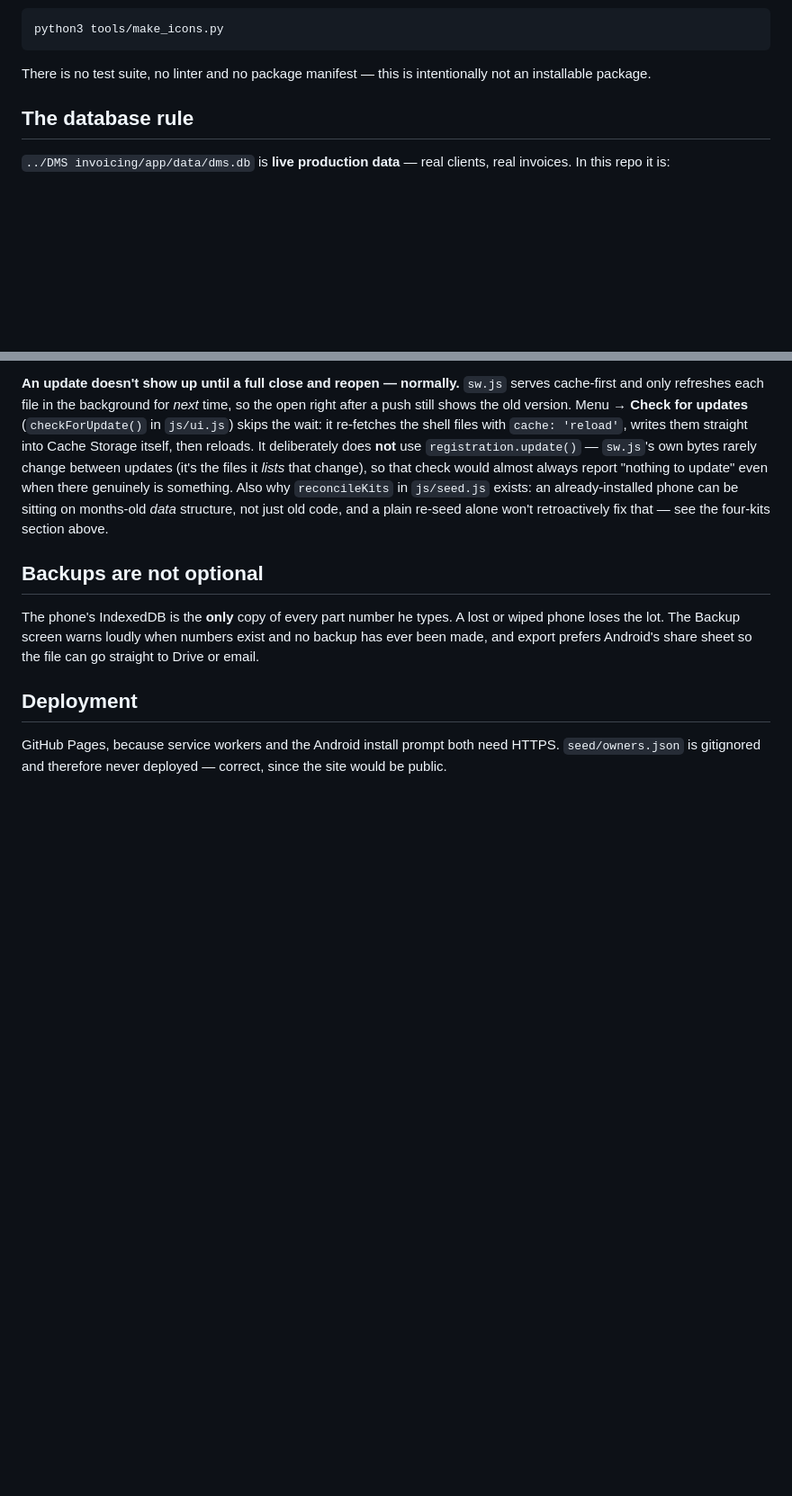
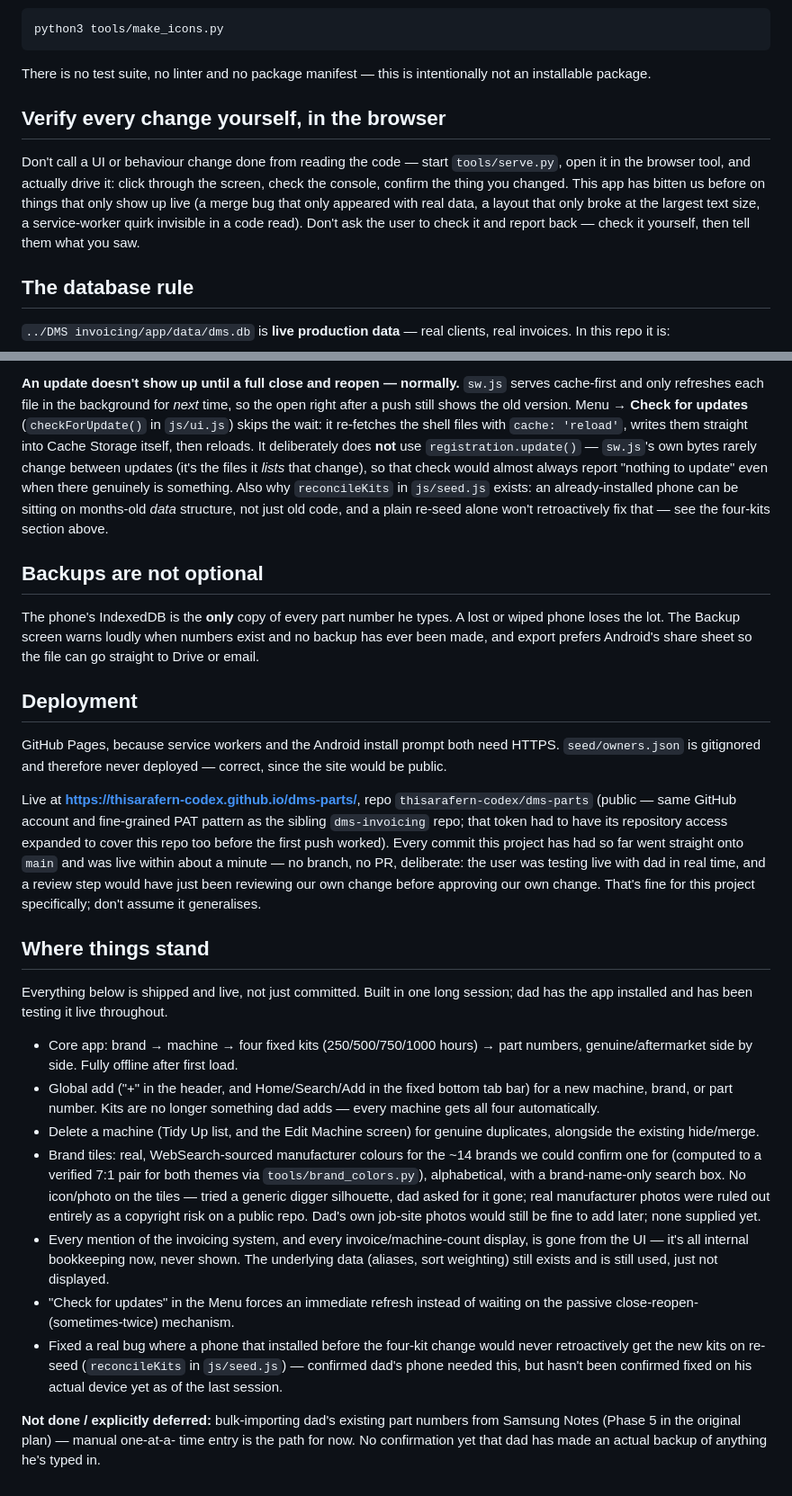
Before and after one commit to thisarafern-codex/dms-parts, a Markdown page: CLAUDE.md, 2 parts joined by grey strips. Shown at 90% size. Rendered like a GitHub page; blank space fills up the shorter version.

Commit message:
CLAUDE.md: standing rule to verify in-browser, and a status snapshot
Two things for the next session (or this one, resumed): always run the app
in the browser tool and drive it directly before calling a change done,
rather than reading code or asking the user to check; and a "where things
stand" summary of everything shipped tonight, plus what's explicitly not
done yet, so picking this back up doesn't mean re-deriving it from git log.

Co-Authored-By: Claude Opus 5 <noreply@anthropic.com>

```diff
--- a/CLAUDE.md
+++ b/CLAUDE.md
@@ -53,6 +53,16 @@ python3 tools/make_icons.py
 
 There is no test suite, no linter and no package manifest — this is intentionally
 not an installable package.
+
+## Verify every change yourself, in the browser
+
+Don't call a UI or behaviour change done from reading the code — start
+`tools/serve.py`, open it in the browser tool, and actually drive it: click
+through the screen, check the console, confirm the thing you changed. This
+app has bitten us before on things that only show up live (a merge bug that
+only appeared with real data, a layout that only broke at the largest text
+size, a service-worker quirk invisible in a code read). Don't ask the user to
+check it and report back — check it yourself, then tell them what you saw.
 
 ## The database rule
 
@@ -240,3 +250,48 @@ the file can go straight to Drive or email.
 GitHub Pages, because service workers and the Android install prompt both need
 HTTPS. `seed/owners.json` is gitignored and therefore never deployed — correct,
 since the site would be public.
+
+Live at **https://thisarafern-codex.github.io/dms-parts/**, repo
+`thisarafern-codex/dms-parts` (public — same GitHub account and fine-grained
+PAT pattern as the sibling `dms-invoicing` repo; that token had to have its
+repository access expanded to cover this repo too before the first push
+worked). Every commit this project has had so far went straight onto `main`
+and was live within about a minute — no branch, no PR, deliberate: the user
+was testing live with dad in real time, and a review step would have just
+been reviewing our own change before approving our own change. That's fine
+for this project specifically; don't assume it generalises.
+
+## Where things stand
+
+Everything below is shipped and live, not just committed. Built in one long
+session; dad has the app installed and has been testing it live throughout.
+
+- Core app: brand → machine → four fixed kits (250/500/750/1000 hours) → part
+  numbers, genuine/aftermarket side by side. Fully offline after first load.
+- Global add ("+" in the header, and Home/Search/Add in the fixed bottom tab
+  bar) for a new machine, brand, or part number. Kits are no longer something
+  dad adds — every machine gets all four automatically.
+- Delete a machine (Tidy Up list, and the Edit Machine screen) for genuine
+  duplicates, alongside the existing hide/merge.
+- Brand tiles: real, WebSearch-sourced manufacturer colours for the ~14
+  brands we could confirm one for (computed to a verified 7:1 pair for both
+  themes via `tools/brand_colors.py`), alphabetical, with a brand-name-only
+  search box. No icon/photo on the tiles — tried a generic digger silhouette,
+  dad asked for it gone; real manufacturer photos were ruled out entirely as
+  a copyright risk on a public repo. Dad's own job-site photos would still be
+  fine to add later; none supplied yet.
+- Every mention of the invoicing system, and every invoice/machine-count
+  display, is gone from the UI — it's all internal bookkeeping now, never
+  shown. The underlying data (aliases, sort weighting) still exists and is
+  still used, just not displayed.
+- "Check for updates" in the Menu forces an immediate refresh instead of
+  waiting on the passive close-reopen-(sometimes-twice) mechanism.
+- Fixed a real bug where a phone that installed before the four-kit change
+  would never retroactively get the new kits on re-seed (`reconcileKits` in
+  `js/seed.js`) — confirmed dad's phone needed this, but hasn't been
+  confirmed fixed on his actual device yet as of the last session.
+
+**Not done / explicitly deferred:** bulk-importing dad's existing part
+numbers from Samsung Notes (Phase 5 in the original plan) — manual one-at-a-
+time entry is the path for now. No confirmation yet that dad has made an
+actual backup of anything he's typed in.
```
